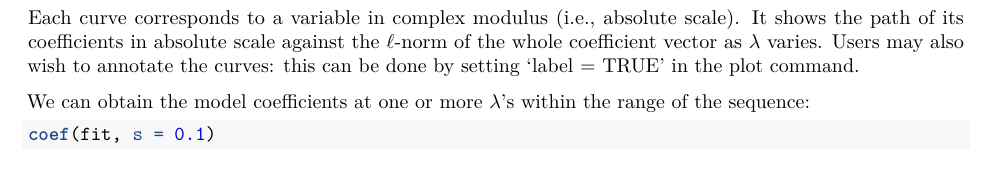
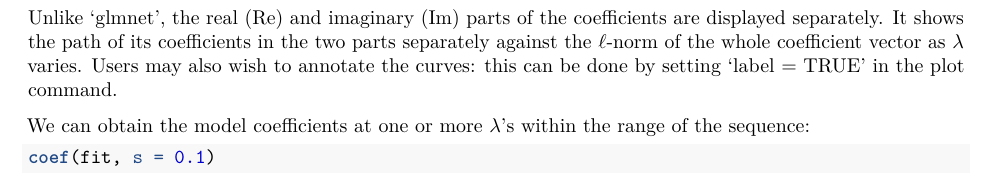
Before and after one commit to yk748/cxreg, an R Markdown document (vignettes/classo.Rmd): part of page 2 of 3, cut at the place of the change. Rendered offline with R 4.5, knitr and Pandoc, then LaTeX, with nearby package versions; some code elsewhere in the file could not run offline.

Commit message:
version 0.1.1

````diff
--- a/vignettes/classo.Rmd
+++ b/vignettes/classo.Rmd
@@ -106,7 +106,7 @@ We can visualize the coefficients by executing the 'plot' method:
 plot(fit)
 ```
 
-Each curve corresponds to a variable in complex modulus (i.e., absolute scale). It shows the path of its coefficients in absolute scale against the $\ell$-norm of the whole coefficient vector as $\lambda$ varies. Users may also wish to annotate the curves: this can be done by setting 'label = TRUE' in the plot command.
+Unlike 'glmnet', the real (Re) and imaginary (Im) parts of the coefficients are displayed separately. It shows the path of its coefficients in the two parts separately against the $\ell$-norm of the whole coefficient vector as $\lambda$ varies. Users may also wish to annotate the curves: this can be done by setting 'label = TRUE' in the plot command.
 
 We can obtain the model coefficients at one or more $\lambda$'s within the range of the sequence:
 
````
Also changed, not shown: vignettes/classo.pdf, 1 other file.
